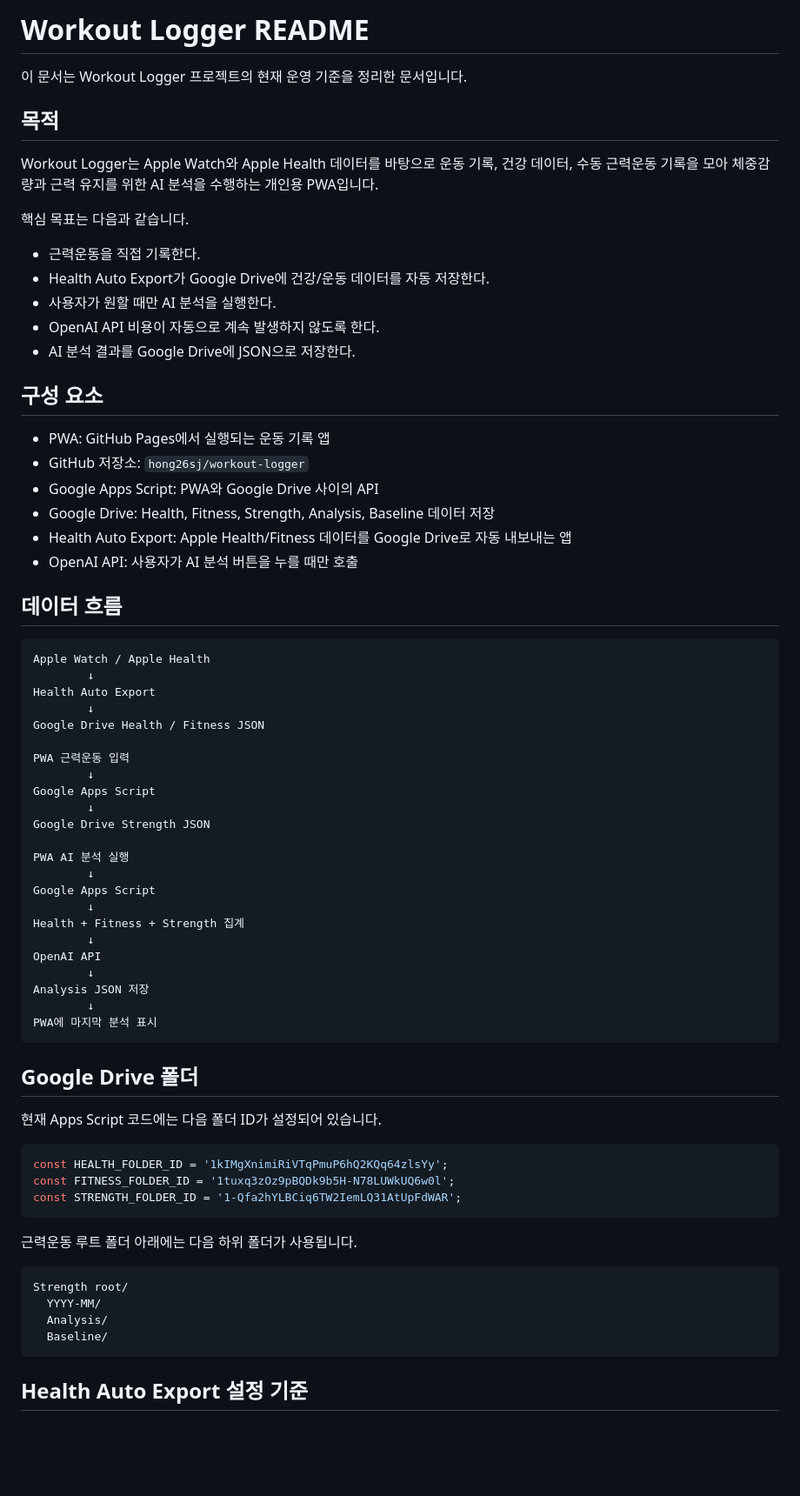
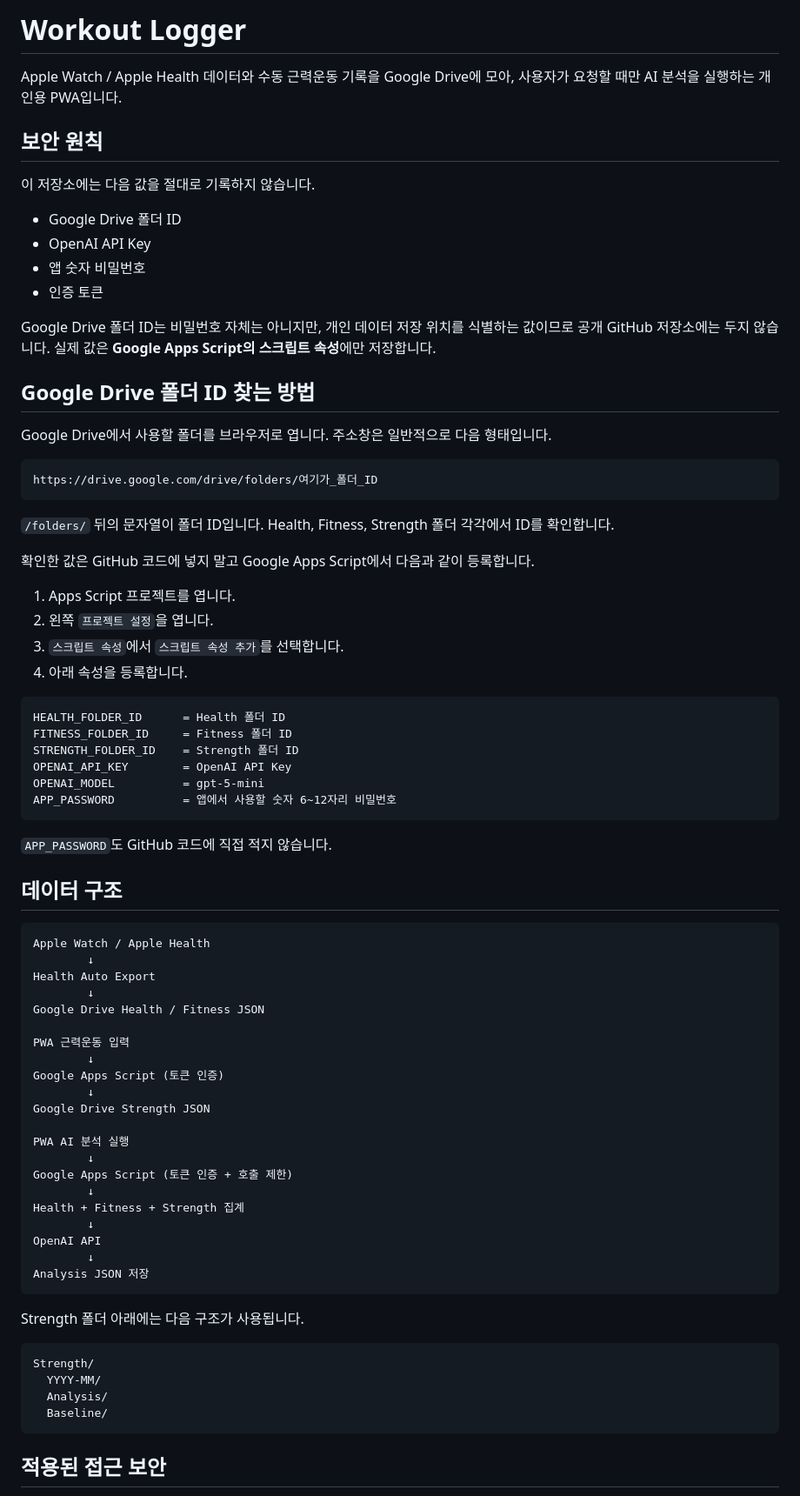
Before and after one commit to hong26sj/workout-logger, a Markdown page: README.md, the part around one of its changes. Shown at 87% size. GitHub-like rendering; blank space fills up the shorter version.

````diff
--- a/README.md
+++ b/README.md
@@ -1,29 +1,47 @@
-# Workout Logger README
+# Workout Logger
 
-이 문서는 Workout Logger 프로젝트의 현재 운영 기준을 정리한 문서입니다.
+Apple Watch / Apple Health 데이터와 수동 근력운동 기록을 Google Drive에 모아, 사용자가 요청할 때만 AI 분석을 실행하는 개인용 PWA입니다.
 
-## 목적
+## 보안 원칙
 
-Workout Logger는 Apple Watch와 Apple Health 데이터를 바탕으로 운동 기록, 건강 데이터, 수동 근력운동 기록을 모아 체중감량과 근력 유지를 위한 AI 분석을 수행하는 개인용 PWA입니다.
+이 저장소에는 다음 값을 절대로 기록하지 않습니다.
 
-핵심 목표는 다음과 같습니다.
+- Google Drive 폴더 ID
+- OpenAI API Key
+- 앱 숫자 비밀번호
+- 인증 토큰
 
-- 근력운동을 직접 기록한다.
-- Health Auto Export가 Google Drive에 건강/운동 데이터를 자동 저장한다.
-- 사용자가 원할 때만 AI 분석을 실행한다.
-- OpenAI API 비용이 자동으로 계속 발생하지 않도록 한다.
-- AI 분석 결과를 Google Drive에 JSON으로 저장한다.
+Google Drive 폴더 ID는 비밀번호 자체는 아니지만, 개인 데이터 저장 위치를 식별하는 값이므로 공개 GitHub 저장소에는 두지 않습니다. 실제 값은 **Google Apps Script의 스크립트 속성**에만 저장합니다.
 
-## 구성 요소
+## Google Drive 폴더 ID 찾는 방법
 
-- PWA: GitHub Pages에서 실행되는 운동 기록 앱
-- GitHub 저장소: `hong26sj/workout-logger`
-- Google Apps Script: PWA와 Google Drive 사이의 API
-- Google Drive: Health, Fitness, Strength, Analysis, Baseline 데이터 저장
-- Health Auto Export: Apple Health/Fitness 데이터를 Google Drive로 자동 내보내는 앱
-- OpenAI API: 사용자가 AI 분석 버튼을 누를 때만 호출
+Google Drive에서 사용할 폴더를 브라우저로 엽니다. 주소창은 일반적으로 다음 형태입니다.
 
-## 데이터 흐름
+```text
+https://drive.google.com/drive/folders/여기가_폴더_ID
+```
+
+`/folders/` 뒤의 문자열이 폴더 ID입니다. Health, Fitness, Strength 폴더 각각에서 ID를 확인합니다.
+
+확인한 값은 GitHub 코드에 넣지 말고 Google Apps Script에서 다음과 같이 등록합니다.
+
+1. Apps Script 프로젝트를 엽니다.
+2. 왼쪽 `프로젝트 설정`을 엽니다.
+3. `스크립트 속성`에서 `스크립트 속성 추가`를 선택합니다.
+4. 아래 속성을 등록합니다.
+
+```text
+HEALTH_FOLDER_ID      = Health 폴더 ID
+FITNESS_FOLDER_ID     = Fitness 폴더 ID
+STRENGTH_FOLDER_ID    = Strength 폴더 ID
+OPENAI_API_KEY        = OpenAI API Key
+OPENAI_MODEL          = gpt-5-mini
+APP_PASSWORD          = 앱에서 사용할 숫자 6~12자리 비밀번호
+```
+
+`APP_PASSWORD`도 GitHub 코드에 직접 적지 않습니다.
+
+## 데이터 구조
 
 ```text
 Apple Watch / Apple Health
@@ -34,41 +52,29 @@ Google Drive Health / Fitness JSON
 
 PWA 근력운동 입력
         ↓
-Google Apps Script
+Google Apps Script (토큰 인증)
         ↓
 Google Drive Strength JSON
 
 PWA AI 분석 실행
         ↓
-Google Apps Script
+Google Apps Script (토큰 인증 + 호출 제한)
         ↓
 Health + Fitness + Strength 집계
         ↓
 OpenAI API
         ↓
 Analysis JSON 저장
-        ↓
-PWA에 마지막 분석 표시
 ```
 
-## Google Drive 폴더
-
-현재 Apps Script 코드에는 다음 폴더 ID가 설정되어 있습니다.
-
-```javascript
-const HEALTH_FOLDER_ID = '1kIMgXnimiRiVTqPmuP6hQ2KQq64zlsYy';
-const FITNESS_FOLDER_ID = '1tuxq3zOz9pBQDk9b5H-N78LUWkUQ6w0l';
-const STRENGTH_FOLDER_ID = '1-Qfa2hYLBCiq6TW2IemLQ31AtUpFdWAR';
-```
-
-근력운동 루트 폴더 아래에는 다음 하위 폴더가 사용됩니다.
+Strength 폴더 아래에는 다음 구조가 사용됩니다.
 
 ```text
-Strength root/
+Strength/
   YYYY-MM/
   Analysis/
   Baseline/
 ```
 
-## Health Auto Export 설정 기준
+## 적용된 접근 보안
 
````
Also changed, not shown: other parts of README.md (+49 -183 lines).
